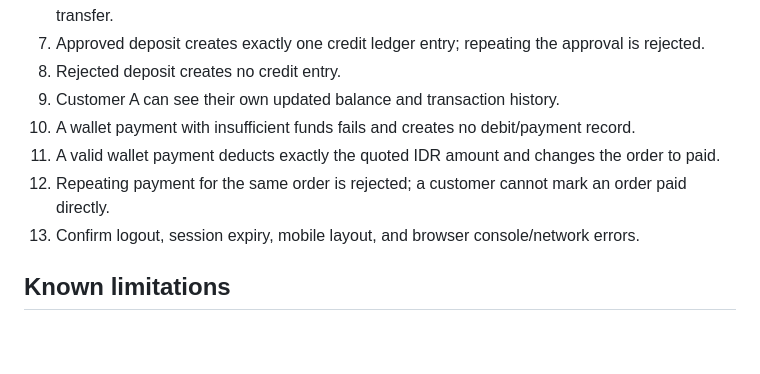
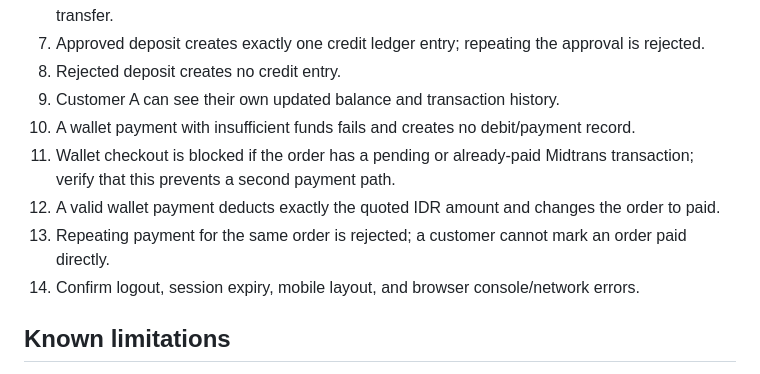
Before and after one commit to inioza013/sosvanta, a Markdown page: STAGE5_QA.md, the part around the change. Rendered like a GitHub page; blank space fills up the shorter version.

Commit message:
Add cross-provider duplicate payment scenario to QA plan

```diff
--- a/STAGE5_QA.md
+++ b/STAGE5_QA.md
@@ -27,9 +27,10 @@ Use two separate customer accounts (A and B) and one admin account.
 8. Rejected deposit creates no credit entry.
 9. Customer A can see their own updated balance and transaction history.
 10. A wallet payment with insufficient funds fails and creates no debit/payment record.
-11. A valid wallet payment deducts exactly the quoted IDR amount and changes the order to paid.
-12. Repeating payment for the same order is rejected; a customer cannot mark an order paid directly.
-13. Confirm logout, session expiry, mobile layout, and browser console/network errors.
+11. Wallet checkout is blocked if the order has a pending or already-paid Midtrans transaction; verify that this prevents a second payment path.
+12. A valid wallet payment deducts exactly the quoted IDR amount and changes the order to paid.
+13. Repeating payment for the same order is rejected; a customer cannot mark an order paid directly.
+14. Confirm logout, session expiry, mobile layout, and browser console/network errors.
 
 ## Known limitations
 - No automated browser or live Supabase end-to-end tests have been run from this repository review.
```
